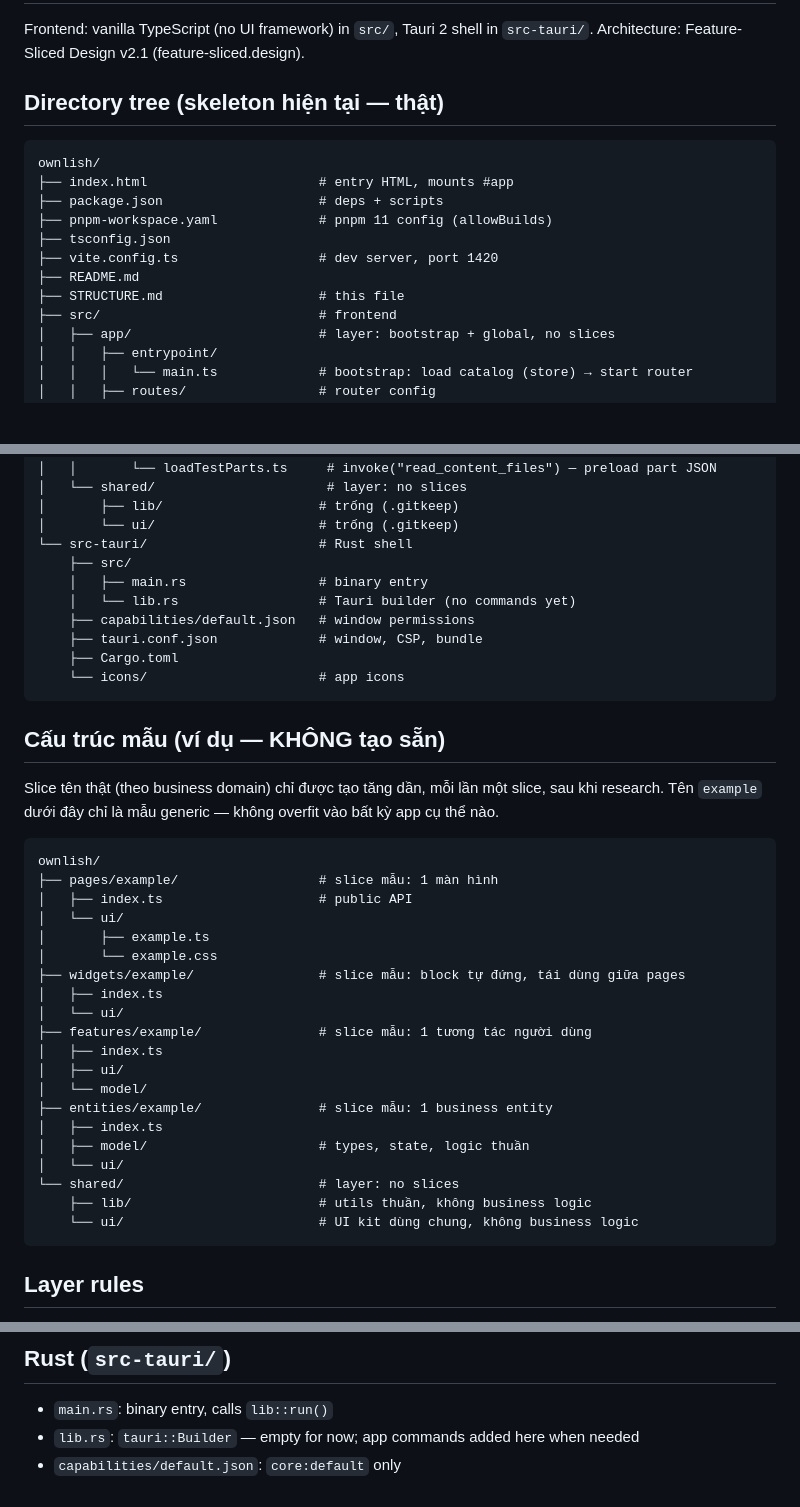
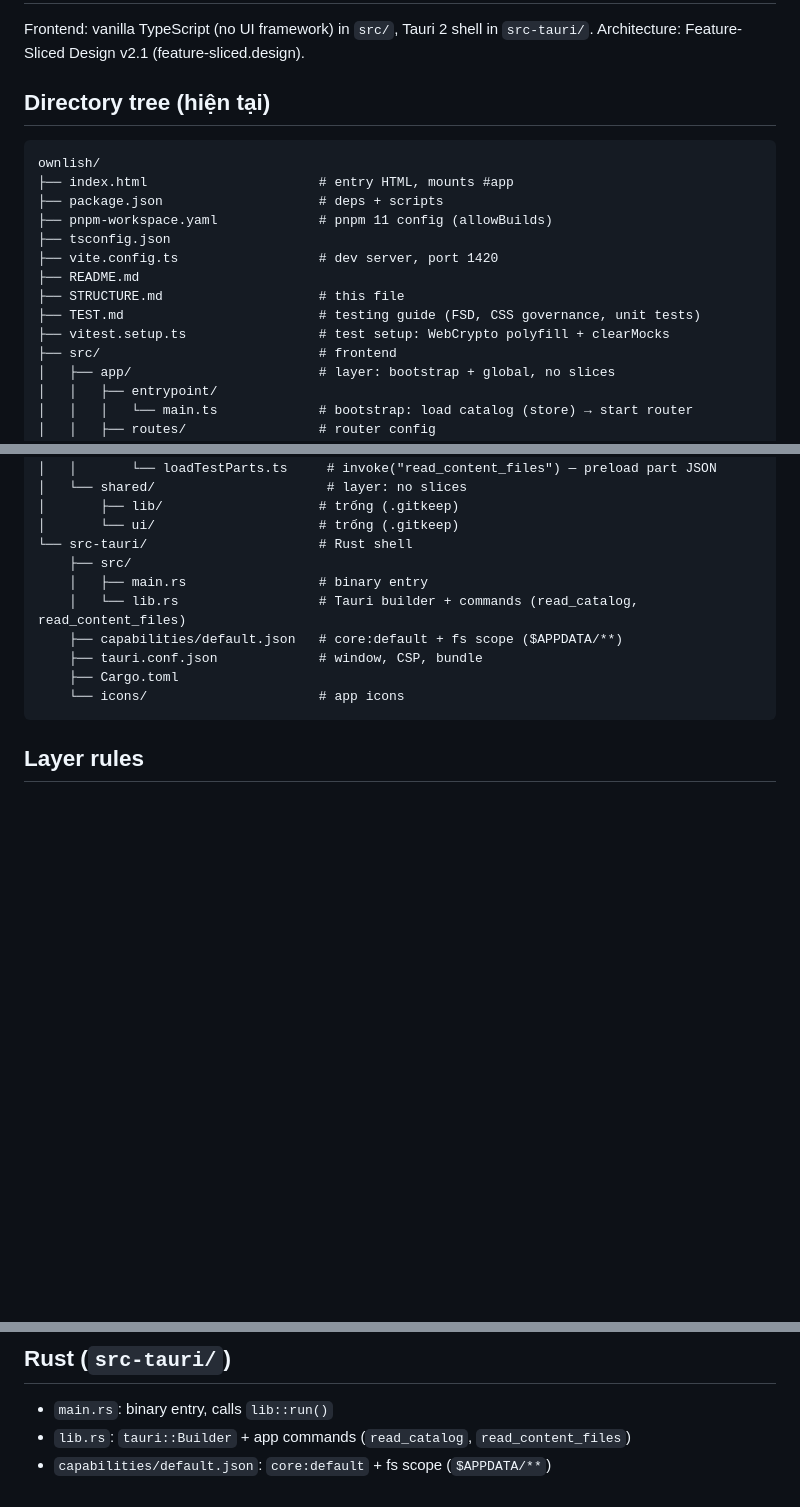
Before and after one commit to Nghiathan13/ownlish-app, a Markdown page: STRUCTURE.md, 3 parts joined by grey strips. Drawn GitHub-style; blank space fills up the shorter version.

Commit message:
docs: drop sample structure section; sync tree with current state (commands, fs scope, test files)

````diff
--- a/STRUCTURE.md
+++ b/STRUCTURE.md
@@ -3,7 +3,7 @@
 Frontend: vanilla TypeScript (no UI framework) in `src/`, Tauri 2 shell in `src-tauri/`.
 Architecture: Feature-Sliced Design v2.1 (feature-sliced.design).
 
-## Directory tree (skeleton hiện tại — thật)
+## Directory tree (hiện tại)
 
 ```
 ownlish/
@@ -14,6 +14,8 @@ ownlish/
 ├── vite.config.ts                  # dev server, port 1420
 ├── README.md
 ├── STRUCTURE.md                    # this file
+├── TEST.md                         # testing guide (FSD, CSS governance, unit tests)
+├── vitest.setup.ts                 # test setup: WebCrypto polyfill + clearMocks
 ├── src/                            # frontend
 │   ├── app/                        # layer: bootstrap + global, no slices
 │   │   ├── entrypoint/
@@ -53,39 +55,11 @@ ownlish/
 └── src-tauri/                      # Rust shell
     ├── src/
     │   ├── main.rs                 # binary entry
-    │   └── lib.rs                  # Tauri builder (no commands yet)
-    ├── capabilities/default.json   # window permissions
+    │   └── lib.rs                  # Tauri builder + commands (read_catalog, read_content_files)
+    ├── capabilities/default.json   # core:default + fs scope ($APPDATA/**)
     ├── tauri.conf.json             # window, CSP, bundle
     ├── Cargo.toml
     └── icons/                      # app icons
-```
-
-## Cấu trúc mẫu (ví dụ — KHÔNG tạo sẵn)
-
-Slice tên thật (theo business domain) chỉ được tạo tăng dần, mỗi lần một slice, sau khi research.
-Tên `example` dưới đây chỉ là mẫu generic — không overfit vào bất kỳ app cụ thể nào.
-
-```
-ownlish/
-├── pages/example/                  # slice mẫu: 1 màn hình
-│   ├── index.ts                    # public API
-│   └── ui/
-│       ├── example.ts
-│       └── example.css
-├── widgets/example/                # slice mẫu: block tự đứng, tái dùng giữa pages
-│   ├── index.ts
-│   └── ui/
-├── features/example/               # slice mẫu: 1 tương tác người dùng
-│   ├── index.ts
-│   ├── ui/
-│   └── model/
-├── entities/example/               # slice mẫu: 1 business entity
-│   ├── index.ts
-│   ├── model/                      # types, state, logic thuần
-│   └── ui/
-└── shared/                         # layer: no slices
-    ├── lib/                        # utils thuần, không business logic
-    └── ui/                         # UI kit dùng chung, không business logic
 ```
 
 ## Layer rules
@@ -107,5 +81,5 @@ ownlish/
 ## Rust (`src-tauri/`)
 
 - `main.rs`: binary entry, calls `lib::run()`
-- `lib.rs`: `tauri::Builder` — empty for now; app commands added here when needed
-- `capabilities/default.json`: `core:default` only
+- `lib.rs`: `tauri::Builder` + app commands (`read_catalog`, `read_content_files`)
+- `capabilities/default.json`: `core:default` + fs scope (`$APPDATA/**`)
````
